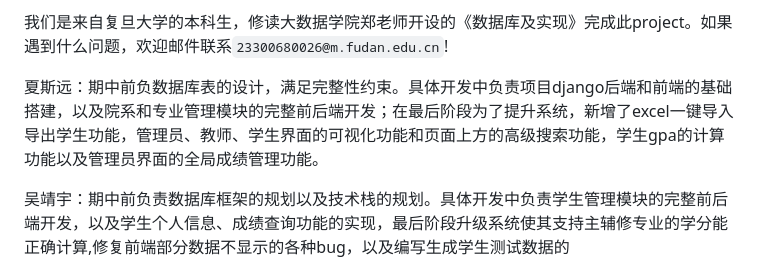
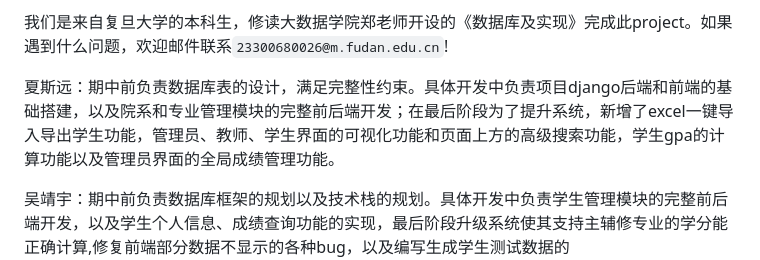
Before and after one commit to xiasiyuan18/student-grade-management-system, a Markdown page: README.md, the part around the change. GitHub-like rendering.

Commit message:
README.md final version!

```diff
--- a/README.md
+++ b/README.md
@@ -186,7 +186,7 @@ python generate_student_excel.py
 
 我们是来自复旦大学的本科生，修读大数据学院郑老师开设的《数据库及实现》完成此project。如果遇到什么问题，欢迎邮件联系`23300680026@m.fudan.edu.cn`!
 
-夏斯远：期中前负数据库表的设计，满足完整性约束。具体开发中负责项目django后端和前端的基础搭建，以及院系和专业管理模块的完整前后端开发；在最后阶段为了提升系统，新增了excel一键导入导出学生功能，管理员、教师、学生界面的可视化功能和页面上方的高级搜索功能，学生gpa的计算功能以及管理员界面的全局成绩管理功能。
+夏斯远：期中前负责数据库表的设计，满足完整性约束。具体开发中负责项目django后端和前端的基础搭建，以及院系和专业管理模块的完整前后端开发；在最后阶段为了提升系统，新增了excel一键导入导出学生功能，管理员、教师、学生界面的可视化功能和页面上方的高级搜索功能，学生gpa的计算功能以及管理员界面的全局成绩管理功能。
 
 吴靖宇：期中前负责数据库框架的规划以及技术栈的规划。具体开发中负责学生管理模块的完整前后端开发，以及学生个人信息、成绩查询功能的实现，最后阶段升级系统使其支持主辅修专业的学分能正确计算,修复前端部分数据不显示的各种bug，以及编写生成学生测试数据的`generate_student_excel.py`完善excel一键导入学生功能。
 
```
